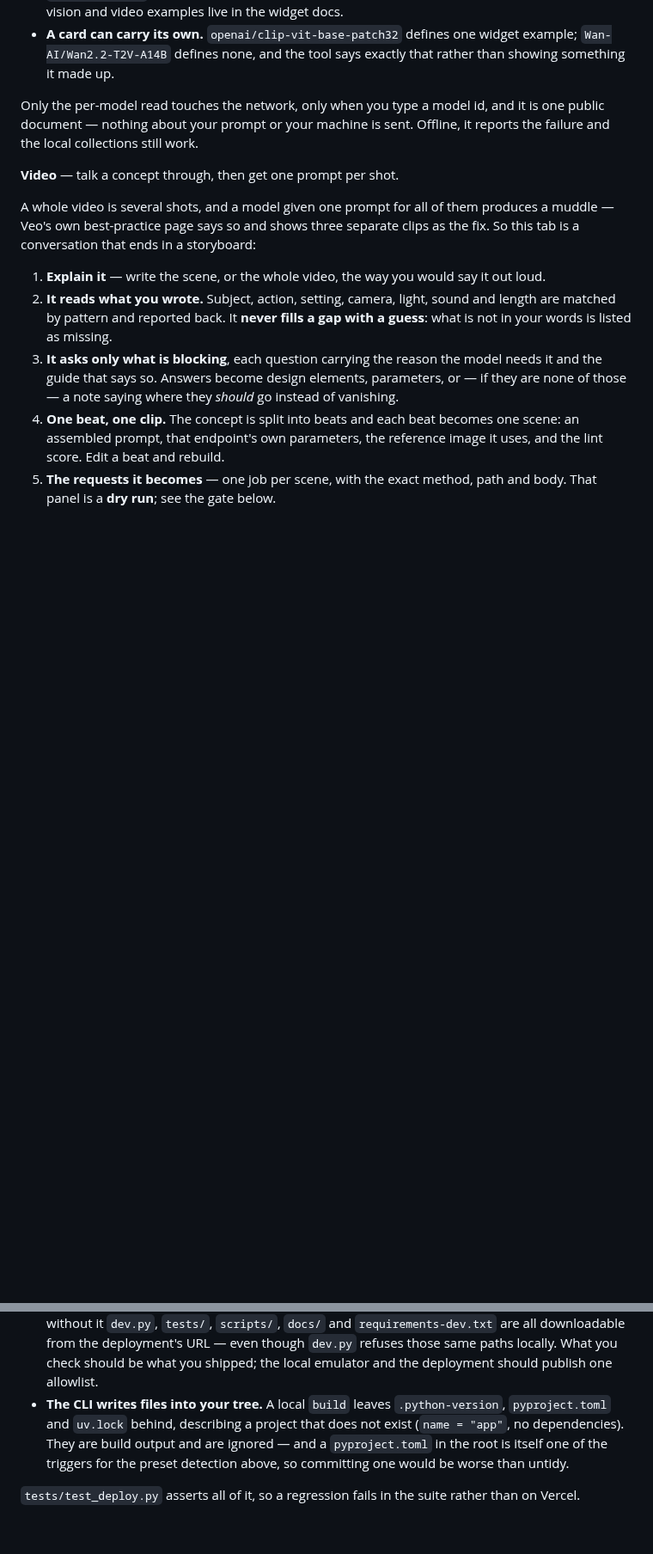
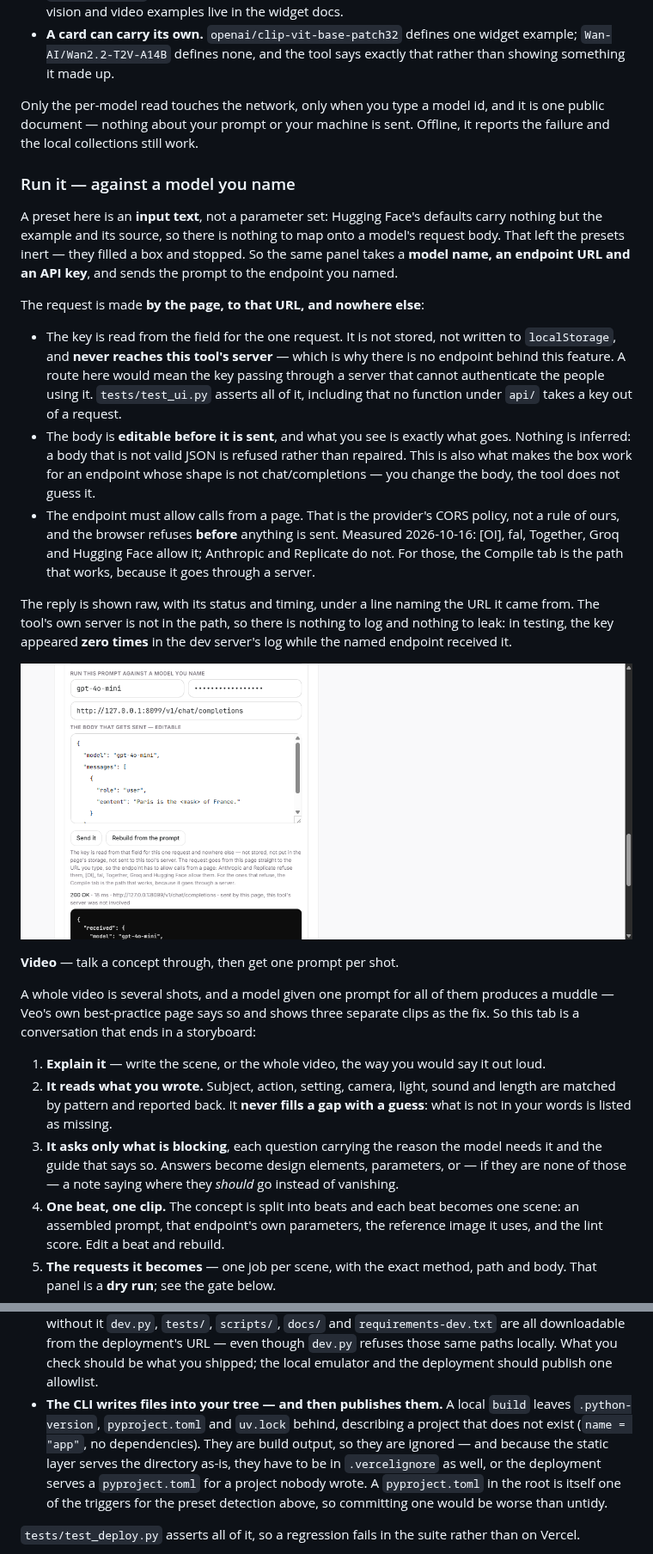
Before and after one commit to scar8969/prompt-layer, a Markdown page: README.md, 2 parts joined by grey strips. Shown at 86% size. GitHub-like rendering; pictures changed too: docs/screenshot-run-model.png (added); blank space fills up the shorter version.

```diff
--- a/README.md
+++ b/README.md
@@ -103,6 +103,40 @@ Two findings worth knowing, both encoded as tests:
 Only the per-model read touches the network, only when you type a model id, and it
 is one public document — nothing about your prompt or your machine is sent. Offline,
 it reports the failure and the local collections still work.
+
+### Run it — against a model you name
+
+A preset here is an **input text**, not a parameter set: Hugging Face's defaults carry
+nothing but the example and its source, so there is nothing to map onto a model's
+request body. That left the presets inert — they filled a box and stopped. So the same
+panel takes a **model name, an endpoint URL and an API key**, and sends the prompt to
+the endpoint you named.
+
+The request is made **by the page, to that URL, and nowhere else**:
+
+- The key is read from the field for the one request. It is not stored, not written to
+  `localStorage`, and **never reaches this tool's server** — which is why there is no
+  endpoint behind this feature. A route here would mean the key passing through a
+  server that cannot authenticate the people using it. `tests/test_ui.py` asserts all
+  of it, including that no function under `api/` takes a key out of a request.
+- The body is **editable before it is sent**, and what you see is exactly what goes.
+  Nothing is inferred: a body that is not valid JSON is refused rather than repaired.
+  This is also what makes the box work for an endpoint whose shape is not
+  chat/completions — you change the body, the tool does not guess it.
+- The endpoint must allow calls from a page. That is the provider's CORS policy, not a
+  rule of ours, and the browser refuses **before** anything is sent. Measured
+  2026-10-16: [OI], fal, Together, Groq and Hugging Face allow it; Anthropic and
+  Replicate do not. For those, the Compile tab is the path that works, because it goes
+  through a server.
+
+The reply is shown raw, with its status and timing, under a line naming the URL it came
+from. The tool's own server is not in the path, so there is nothing to log and nothing
+to leak: in testing, the key appeared **zero times** in the dev server's log while the
+named endpoint received it.
+
+![Prompt Layer — the run box: model name, masked API key, endpoint URL, the editable
+body that will be sent, and the reply, above a line naming where it came from
+and stating that the tool's server was not involved](docs/screenshot-run-model.png)
 
 **Video** — talk a concept through, then get one prompt per shot.
 
@@ -370,11 +404,13 @@ Three more, all of them only visible from a real build:
   `requirements-dev.txt` are all downloadable from the deployment's URL — even
   though `dev.py` refuses those same paths locally. What you check should be what
   you shipped; the local emulator and the deployment should publish one allowlist.
-- **The CLI writes files into your tree.** A local `build` leaves `.python-version`,
-  `pyproject.toml` and `uv.lock` behind, describing a project that does not exist
-  (`name = "app"`, no dependencies). They are build output and are ignored — and a
-  `pyproject.toml` in the root is itself one of the triggers for the preset detection
-  above, so committing one would be worse than untidy.
+- **The CLI writes files into your tree — and then publishes them.** A local `build`
+  leaves `.python-version`, `pyproject.toml` and `uv.lock` behind, describing a project
+  that does not exist (`name = "app"`, no dependencies). They are build output, so they
+  are ignored — and because the static layer serves the directory as-is, they have to be
+  in `.vercelignore` as well, or the deployment serves a `pyproject.toml` for a project
+  nobody wrote. A `pyproject.toml` in the root is itself one of the triggers for the
+  preset detection above, so committing one would be worse than untidy.
 
 `tests/test_deploy.py` asserts all of it, so a regression fails in the suite rather
 than on Vercel.
```
Also changed, not shown: other parts of README.md (+2 -2 lines), 4 other files.
